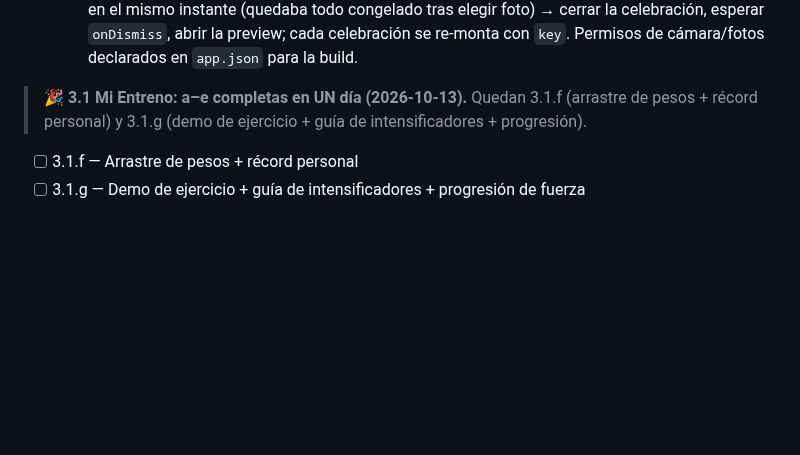
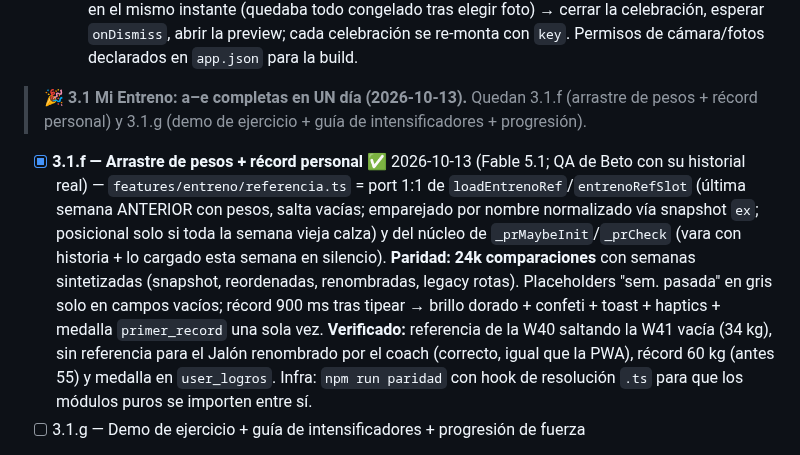
Before and after one commit to betogn94/CoachAi, a Markdown page: docs/plan-port-react-native.md, the part around the change. Rendered like a GitHub page; blank space fills up the shorter version.

Commit message:
docs(port-rn): tilda 3.1.f — arrastre de pesos + record personal (QA con historial real)
Co-Authored-By: Claude Fable 5.1 <noreply@anthropic.com>

```diff
--- a/docs/plan-port-react-native.md
+++ b/docs/plan-port-react-native.md
@@ -104,7 +104,7 @@ Tenemos tres ventajas que casi nadie tiene al encarar un port así:
    - [x] **3.1.e — Terminar/descartar + espejo + autocierre + celebración** ✅ 2026-10-13 (Fable 5.1; QA de Beto en el iPhone) — **Autocierre** (`autofinCerrar` = port 1:1 de `_entSesAutofinClose`, 18 casos de paridad): `escritor.autocerrar()` barre todas las semanas locales al entrar / volver al frente / bajar la semana; verificado plantando una sesión olvidada en la base → cerrada sola con 70 min, día marcado y espejado. **Celebración** con la medalla de la PWA, "Día N de racha 🔥" (port de `computeStreaks`) / "Entreno #N", Duración + Entrenamiento, confeti + haptics, Compartir / Listo. **Compartir**: cámara/galería/sin foto → story 1080×1920 igual a `drawShareCanvas` (vista previa escalada, captura a tamaño real con `react-native-view-shot`) → hoja nativa de iOS (`expo-sharing`); eyebrow rosa King / violeta CoachAI. **GOTCHA iOS:** no reemplazar un modal por otro en el mismo instante (quedaba todo congelado tras elegir foto) → cerrar la celebración, esperar `onDismiss`, abrir la preview; cada celebración se re-monta con `key`. Permisos de cámara/fotos declarados en `app.json` para la build.
 
 > 🎉 **3.1 Mi Entreno: a–e completas en UN día (2026-10-13).** Quedan 3.1.f (arrastre de pesos + récord personal) y 3.1.g (demo de ejercicio + guía de intensificadores + progresión).
-   - [ ] 3.1.f — Arrastre de pesos + récord personal
+   - [x] **3.1.f — Arrastre de pesos + récord personal** ✅ 2026-10-13 (Fable 5.1; QA de Beto con su historial real) — `features/entreno/referencia.ts` = port 1:1 de `loadEntrenoRef`/`entrenoRefSlot` (última semana ANTERIOR con pesos, salta vacías; emparejado por nombre normalizado vía snapshot `ex`; posicional solo si toda la semana vieja calza) y del núcleo de `_prMaybeInit`/`_prCheck` (vara con historia + lo cargado esta semana en silencio). **Paridad: 24k comparaciones** con semanas sintetizadas (snapshot, reordenadas, renombradas, legacy rotas). Placeholders "sem. pasada" en gris solo en campos vacíos; récord 900 ms tras tipear → brillo dorado + confeti + toast + haptics + medalla `primer_record` una sola vez. **Verificado:** referencia de la W40 saltando la W41 vacía (34 kg), sin referencia para el Jalón renombrado por el coach (correcto, igual que la PWA), récord 60 kg (antes 55) y medalla en `user_logros`. Infra: `npm run paridad` con hook de resolución `.ts` para que los módulos puros se importen entre sí.
    - [ ] 3.1.g — Demo de ejercicio + guía de intensificadores + progresión de fuerza
 
 > 🧭 **Decisión de Beto (2026-10-13): la nativa va a ser LA app y la PWA se desactiva** (no queda "como versión web"). Consecuencia: toda lógica que hoy corre *en el cliente al abrir la PWA* tiene que portarse a la nativa o pasar al servidor antes de apagarla. Primer caso: `autoRepeatPlans` — la rutina ya la clona la nativa; **la dieta se clona Y se ajusta con IA (`autoAdjustDiet`) → va al servidor junto con B3** (pendiente; mientras la PWA viva, la clona ella). Inventariar el resto de estos "efectos al abrir" (prefetch de planes del onboarding, self-heal con IA, logros, renovación) antes del cutover.
```
